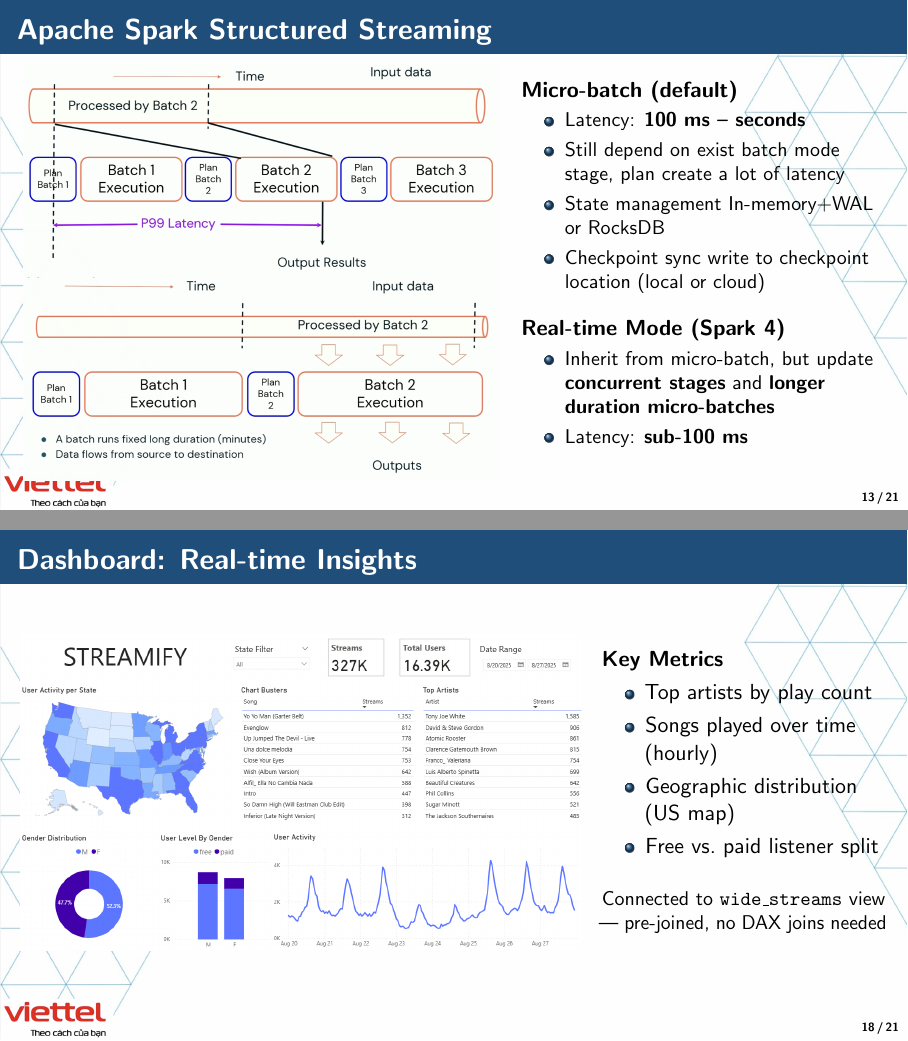
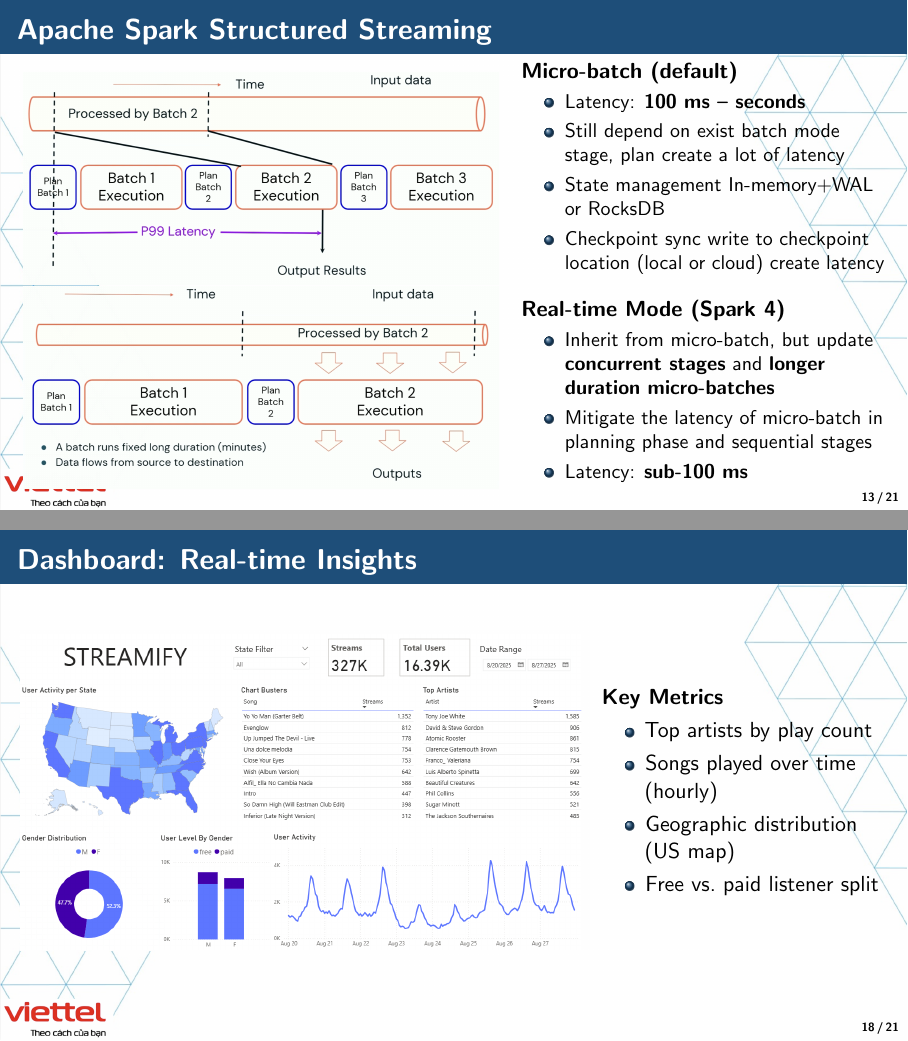
Before and after one commit to NGQ-Hiro/Streaming-BigData-Viettel-demo, LaTeX slides (slide/main.tex): pages 13 and 18 of 21, joined at a grey line. Compiled offline with pdfLaTeX.

Commit message:
Update latency descriptions and clarify dbt transformation in presentation

```diff
--- a/slide/main.tex
+++ b/slide/main.tex
@@ -298,12 +298,13 @@
     \item Latency: \textbf{100 ms – seconds}
     \item Still depend on exist batch mode stage, plan create a lot of latency
     \item State management In-memory+WAL or RocksDB
-    \item Checkpoint sync write to checkpoint location (local or cloud)
+    \item Checkpoint sync write to checkpoint location (local or cloud) create latency
   \end{itemize}
   \vspace{0.25cm}
   \textbf{Real-time Mode (Spark 4)}
   \begin{itemize}\small
     \item Inherit from micro-batch, but update \textbf{concurrent stages} and \textbf{longer duration micro-batches}
+    \item Mitigate the latency of micro-batch in planning phase and sequential stages
     \item Latency: \textbf{sub-100 ms}
   \end{itemize}
   \vspace{0.2cm}
@@ -390,8 +391,6 @@
     \item Geographic distribution (US map)
     \item Free vs.\ paid listener split
   \end{itemize}
-  \vspace{0.4cm}
-  \small Connected to \texttt{wide\_streams} view — pre-joined, no DAX joins needed
 \end{columns}
 \end{frame}
 
```
Also changed, not shown: slide/main.tex (4 more changed lines).
